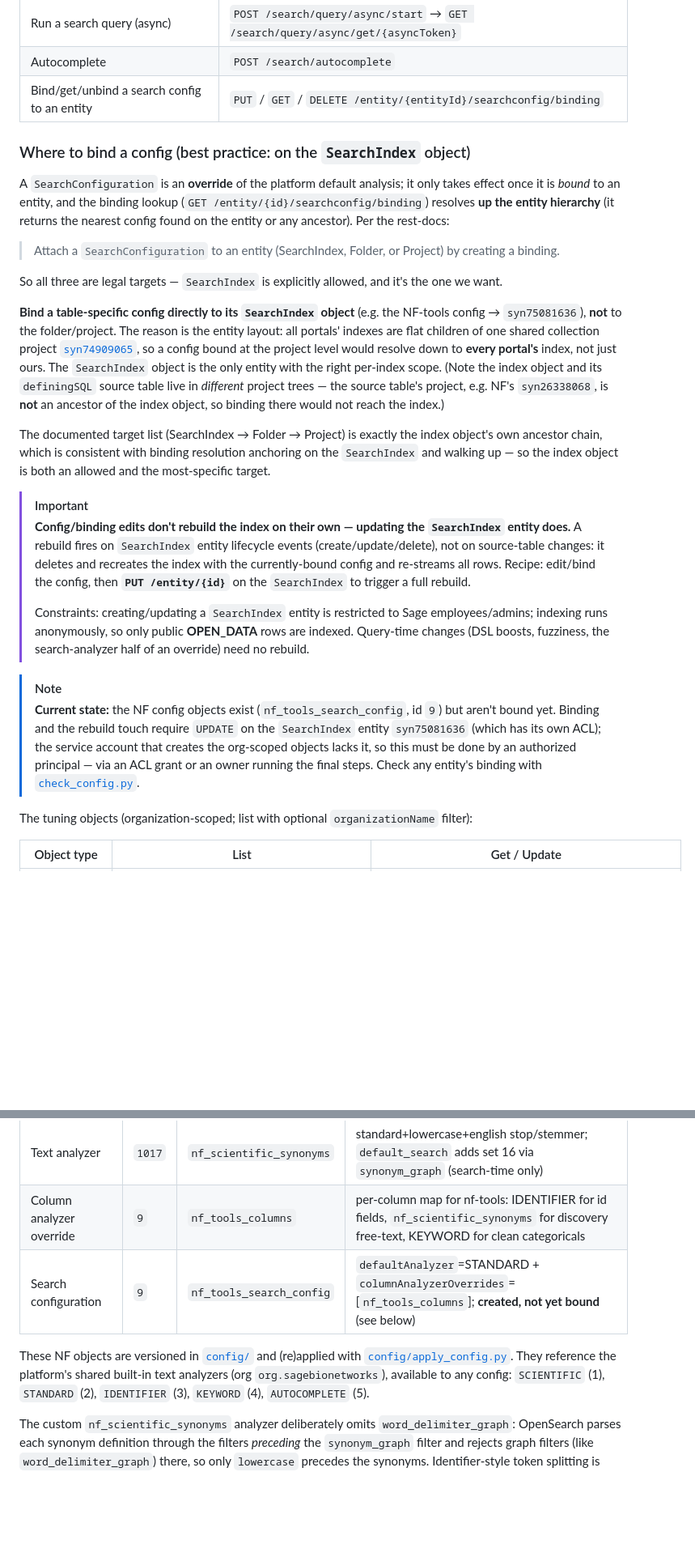
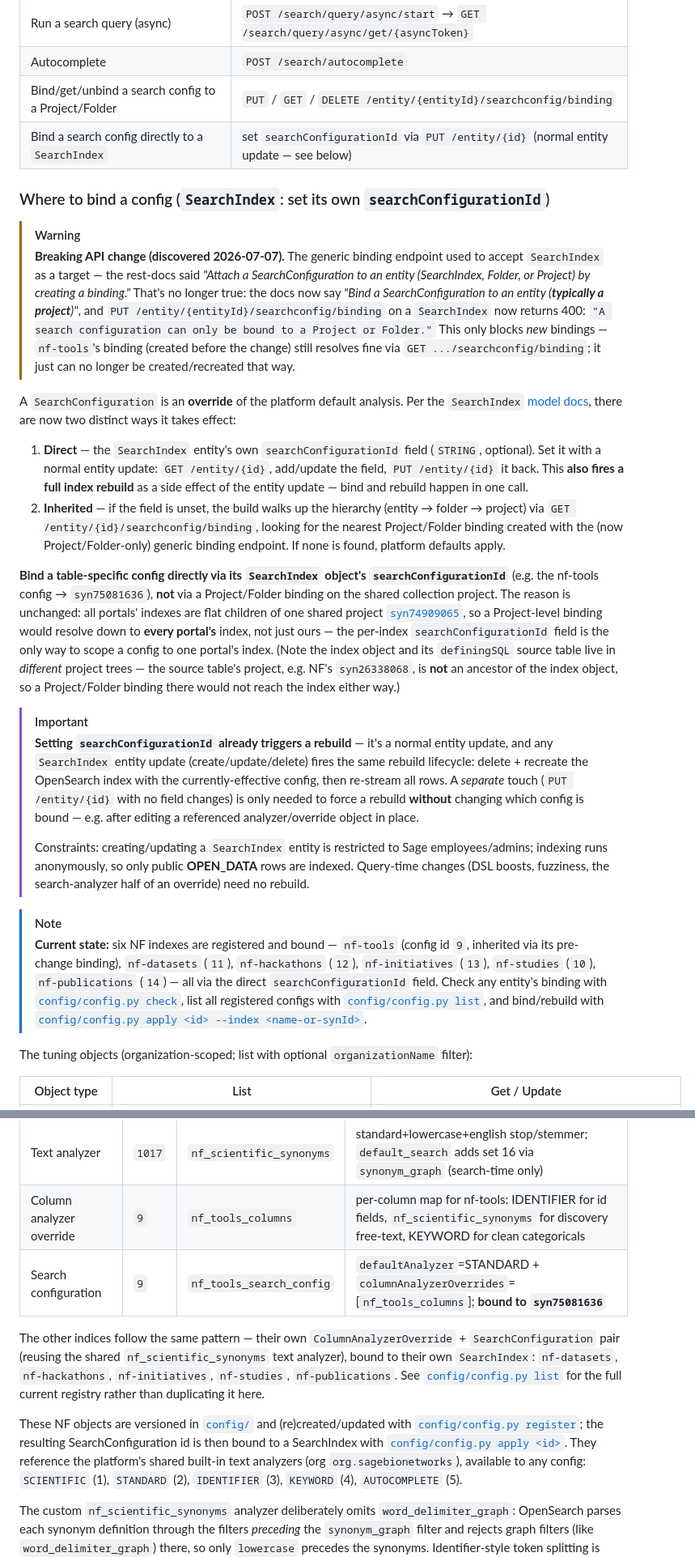
Before and after one commit to nf-osi/opensearch-ops, a Markdown page: README.md, 2 parts joined by grey strips. Shown at 81% size. GitHub-like rendering; blank space fills up the shorter version.

```diff
--- a/README.md
+++ b/README.md
@@ -57,41 +57,51 @@ The index objects themselves are managed as entities:
 | Get an index object | `GET /entity/{id}` |
 | Run a search query (async) | `POST /search/query/async/start` → `GET /search/query/async/get/{asyncToken}` |
 | Autocomplete | `POST /search/autocomplete` |
-| Bind/get/unbind a search config to an entity | `PUT` / `GET` / `DELETE /entity/{entityId}/searchconfig/binding` |
+| Bind/get/unbind a search config to a Project/Folder | `PUT` / `GET` / `DELETE /entity/{entityId}/searchconfig/binding` |
+| Bind a search config directly to a `SearchIndex` | set `searchConfigurationId` via `PUT /entity/{id}` (normal entity update — see below) |
 
-### Where to bind a config (best practice: on the `SearchIndex` object)
+### Where to bind a config (`SearchIndex`: set its own `searchConfigurationId`)
 
-A `SearchConfiguration` is an **override** of the platform default analysis; it only
-takes effect once it is *bound* to an entity, and the binding lookup
-(`GET /entity/{id}/searchconfig/binding`) resolves **up the entity hierarchy** (it returns
-the nearest config found on the entity or any ancestor). Per the rest-docs:
+> [!WARNING]
+> **Breaking API change (discovered 2026-07-07).** The generic binding endpoint used to
+> accept `SearchIndex` as a target — the rest-docs said *"Attach a SearchConfiguration to an
+> entity (SearchIndex, Folder, or Project) by creating a binding."* That's no longer true: the
+> docs now say *"Bind a SearchConfiguration to an entity (**typically a project**)"*, and
+> `PUT /entity/{entityId}/searchconfig/binding` on a `SearchIndex` now returns 400:
+> `"A search configuration can only be bound to a Project or Folder."` This only blocks *new*
+> bindings — `nf-tools`'s binding (created before the change) still resolves fine via
+> `GET .../searchconfig/binding`; it just can no longer be created/recreated that way.
 
-> Attach a `SearchConfiguration` to an entity (SearchIndex, Folder, or Project) by creating
-> a binding.
+A `SearchConfiguration` is an **override** of the platform default analysis. Per the
+`SearchIndex` [model docs](https://rest-docs.synapse.org/rest/org/sagebionetworks/repo/model/search/table/SearchIndex.html),
+there are now two distinct ways it takes effect:
 
-So all three are legal targets — `SearchIndex` is explicitly allowed, and it's the one we want.
+1. **Direct** — the `SearchIndex` entity's own `searchConfigurationId` field (`STRING`,
+   optional). Set it with a normal entity update: `GET /entity/{id}`, add/update the field,
+   `PUT /entity/{id}` it back. This **also fires a full index rebuild** as a side effect of
+   the entity update — bind and rebuild happen in one call.
+2. **Inherited** — if the field is unset, the build walks up the hierarchy (entity → folder →
+   project) via `GET /entity/{id}/searchconfig/binding`, looking for the nearest Project/Folder
+   binding created with the (now Project/Folder-only) generic binding endpoint. If none is
+   found, platform defaults apply.
 
-**Bind a table-specific config directly to its `SearchIndex` object** (e.g. the NF-tools
-config → `syn75081636`), **not** to the folder/project. The reason is the entity layout:
-all portals' indexes are flat children of one shared collection project
-[`syn74909065`](https://www.synapse.org/Synapse:syn74909065), so a config bound at the
-project level would resolve down to **every portal's** index, not just ours. The
-`SearchIndex` object is the only entity with the right per-index scope. (Note the index
-object and its `definingSQL` source table live in *different* project trees — the source
-table's project, e.g. NF's `syn26338068`, is **not** an ancestor of the index object, so
-binding there would not reach the index.)
-
-The documented target list (SearchIndex → Folder → Project) is exactly the index object's
-own ancestor chain, which is consistent with binding resolution anchoring on the
-`SearchIndex` and walking up — so the index object is both an allowed and the
-most-specific target.
+**Bind a table-specific config directly via its `SearchIndex` object's `searchConfigurationId`**
+(e.g. the nf-tools config → `syn75081636`), **not** via a Project/Folder binding on the shared
+collection project. The reason is unchanged: all portals' indexes are flat children of one
+shared project [`syn74909065`](https://www.synapse.org/Synapse:syn74909065), so a Project-level
+binding would resolve down to **every portal's** index, not just ours — the per-index
+`searchConfigurationId` field is the only way to scope a config to one portal's index. (Note the
+index object and its `definingSQL` source table live in *different* project trees — the source
+table's project, e.g. NF's `syn26338068`, is **not** an ancestor of the index object, so a
+Project/Folder binding there would not reach the index either way.)
 
 > [!IMPORTANT]
-> **Config/binding edits don't rebuild the index on their own — updating the `SearchIndex`
-> entity does.** A rebuild fires on `SearchIndex` entity lifecycle events
-> (create/update/delete), not on source-table changes: it deletes and recreates the index
-> with the currently-bound config and re-streams all rows. Recipe: edit/bind the config, then
-> **`PUT /entity/{id}`** on the `SearchIndex` to trigger a full rebuild.
+> **Setting `searchConfigurationId` already triggers a rebuild** — it's a normal entity
+> update, and any `SearchIndex` entity update (create/update/delete) fires the same rebuild
+> lifecycle: delete + recreate the OpenSearch index with the currently-effective config, then
+> re-stream all rows. A *separate* touch (`PUT /entity/{id}` with no field changes) is only
+> needed to force a rebuild **without** changing which config is bound — e.g. after editing a
+> referenced analyzer/override object in place.
 >
 > Constraints: creating/updating a `SearchIndex` entity is restricted to Sage
 > employees/admins; indexing runs anonymously, so only public **OPEN_DATA** rows are indexed.
@@ -99,11 +109,12 @@ most-specific target.
 > rebuild.
 
 > [!NOTE]
-> **Current state:** the NF config objects exist (`nf_tools_search_config`, id `9`) but aren't
-> bound yet. Binding and the rebuild touch require `UPDATE` on the `SearchIndex` entity
-> `syn75081636` (which has its own ACL); the service account that creates the org-scoped
-> objects lacks it, so this must be done by an authorized principal — via an ACL grant or an
-> owner running the final steps. Check any entity's binding with [`check_config.py`](check_config.py).
+> **Current state:** six NF indexes are registered and bound — `nf-tools` (config id `9`,
+> inherited via its pre-change binding), `nf-datasets` (`11`), `nf-hackathons` (`12`),
+> `nf-initiatives` (`13`), `nf-studies` (`10`), `nf-publications` (`14`) — all via the direct
+> `searchConfigurationId` field. Check any entity's binding with [`config/config.py check`](config/config.py),
+> list all registered configs with [`config/config.py list`](config/config.py), and bind/rebuild
+> with [`config/config.py apply <id> --index <name-or-synId>`](config/config.py).
 
 The tuning objects (organization-scoped; list with optional `organizationName` filter):
 
@@ -122,10 +133,18 @@ The tuning objects (organization-scoped; list with optional `organizationName` f
 | Synonym set | `17` | `synonym_rules` | `synonym_graph`, empty (placeholder) |
 | Text analyzer | `1017` | `nf_scientific_synonyms` | standard+lowercase+english stop/stemmer; `default_search` adds set 16 via `synonym_graph` (search-time only) |
 | Column analyzer override | `9` | `nf_tools_columns` | per-column map for nf-tools: IDENTIFIER for id fields, `nf_scientific_synonyms` for discovery free-text, KEYWORD for clean categoricals |
-| Search configuration | `9` | `nf_tools_search_config` | `defaultAnalyzer`=STANDARD + `columnAnalyzerOverrides`=[`nf_tools_columns`]; **created, not yet bound** (see below) |
+| Search configuration | `9` | `nf_tools_search_config` | `defaultAnalyzer`=STANDARD + `columnAnalyzerOverrides`=[`nf_tools_columns`]; **bound to `syn75081636`** |
 
-These NF objects are versioned in [`config/`](config/) and (re)applied with
-[`config/apply_config.py`](config/apply_config.py). They reference the platform's shared
+The other indices follow the same pattern — their own `ColumnAnalyzerOverride` +
+`SearchConfiguration` pair (reusing the shared `nf_scientific_synonyms` text analyzer), bound to
+their own `SearchIndex`: `nf-datasets`, `nf-hackathons`, `nf-initiatives`, `nf-studies`,
+`nf-publications`. See [`config/config.py list`](config/config.py) for the full current registry
+rather than duplicating it here.
+
+These NF objects are versioned in [`config/`](config/) and (re)created/updated with
+[`config/config.py register`](config/config.py); the resulting SearchConfiguration id is
+then bound to a SearchIndex with [`config/config.py apply <id>`](config/config.py). They
+reference the platform's shared
 built-in text analyzers (org `org.sagebionetworks`), available to any config:
 `SCIENTIFIC` (1), `STANDARD` (2), `IDENTIFIER` (3), `KEYWORD` (4), `AUTOCOMPLETE` (5).
 
```
Also changed, not shown: other parts of README.md (+9 -7 lines).
